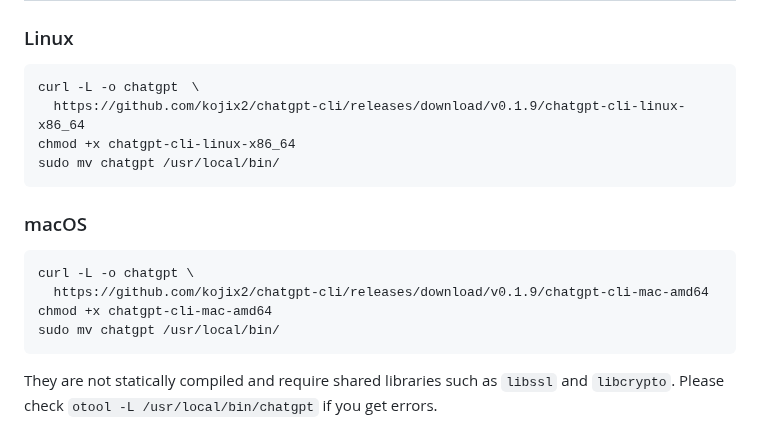
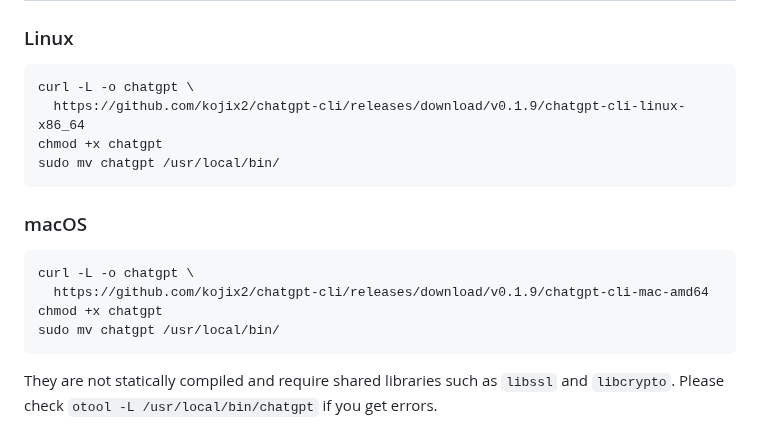
Before and after one commit to kojix2/chatgpt-cli, a Markdown page: README.md, the part around the change. Drawn GitHub-style.

Commit message:
Update README.md
Fix again

````diff
--- a/README.md
+++ b/README.md
@@ -20,9 +20,9 @@
 ### Linux
 
 ```
-curl -L -o chatgpt　\
+curl -L -o chatgpt \
   https://github.com/kojix2/chatgpt-cli/releases/download/v0.1.9/chatgpt-cli-linux-x86_64
-chmod +x chatgpt-cli-linux-x86_64
+chmod +x chatgpt
 sudo mv chatgpt /usr/local/bin/
 ```
 
@@ -31,7 +31,7 @@ sudo mv chatgpt /usr/local/bin/
 ```
 curl -L -o chatgpt \
   https://github.com/kojix2/chatgpt-cli/releases/download/v0.1.9/chatgpt-cli-mac-amd64
-chmod +x chatgpt-cli-mac-amd64
+chmod +x chatgpt
 sudo mv chatgpt /usr/local/bin/
 ```
 
````
